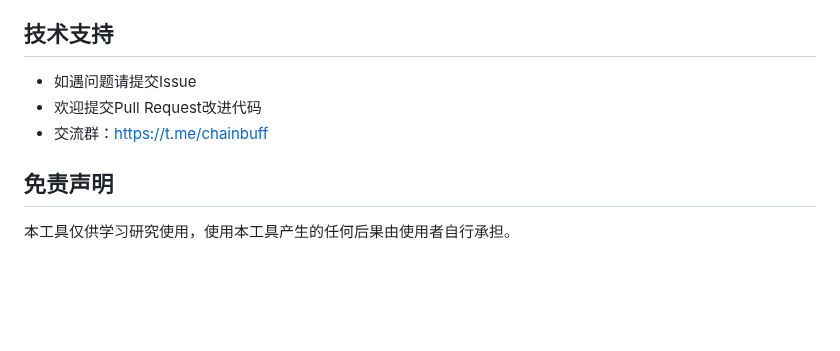
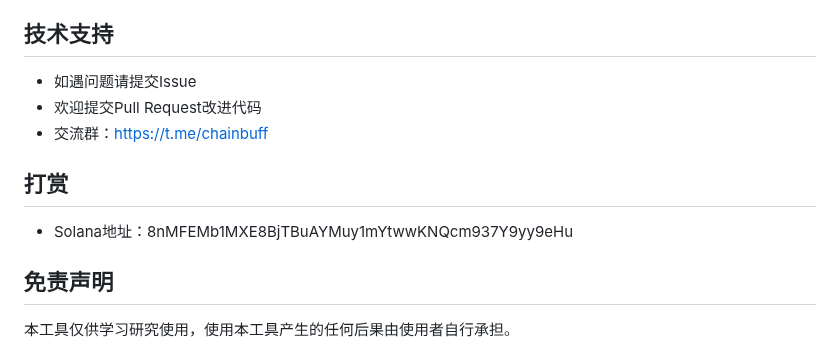
Before and after one commit to alelipona/Pumpfun_pvp_tools, a Markdown page: README.md, the part around the change. GitHub-like rendering; blank space fills up the shorter version.

```diff
--- a/README.md
+++ b/README.md
@@ -133,6 +133,8 @@ WALLET_LAPAN_KEY_100=
  - 如遇问题请提交Issue
  - 欢迎提交Pull Request改进代码
  - 交流群：[https://t.me/chainbuff](https://t.me/chainbuff)
+ ## 打赏
+ - Solana地址：8nMFEMb1MXE8BjTBuAYMuy1mYtwwKNQcm937Y9yy9eHu
  ## 免责声明
   本工具仅供学习研究使用，使用本工具产生的任何后果由使用者自行承担。
  ## 许可证
```
